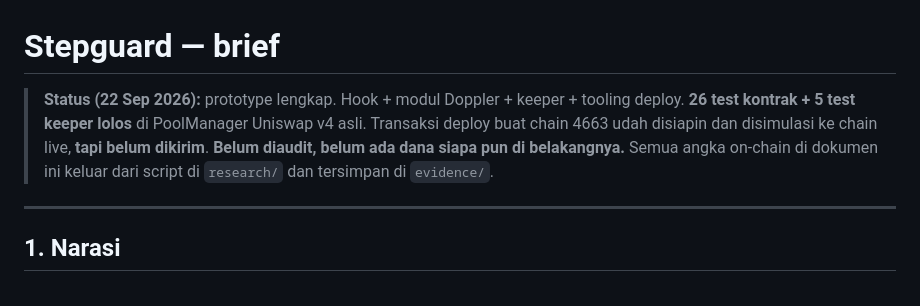
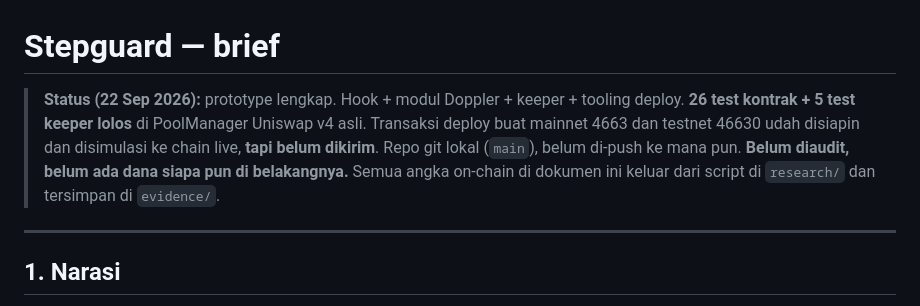
Before and after one commit to ZOLT-family/ZOLT, a Markdown page: BRIEF_ID.md, the part around the change. GitHub-like rendering.

Commit message:
Brief: status covers both prepared deployments and the local repo
Co-Authored-By: Claude Opus 5 <noreply@anthropic.com>

```diff
--- a/BRIEF_ID.md
+++ b/BRIEF_ID.md
@@ -1,6 +1,6 @@
 # Stepguard — brief
 
-> **Status (22 Sep 2026):** prototype lengkap. Hook + modul Doppler + keeper + tooling deploy. **26 test kontrak + 5 test keeper lolos** di PoolManager Uniswap v4 asli. Transaksi deploy buat chain 4663 udah disiapin dan disimulasi ke chain live, **tapi belum dikirim**. **Belum diaudit, belum ada dana siapa pun di belakangnya.** Semua angka on-chain di dokumen ini keluar dari script di `research/` dan tersimpan di `evidence/`.
+> **Status (22 Sep 2026):** prototype lengkap. Hook + modul Doppler + keeper + tooling deploy. **26 test kontrak + 5 test keeper lolos** di PoolManager Uniswap v4 asli. Transaksi deploy buat mainnet 4663 dan testnet 46630 udah disiapin dan disimulasi ke chain live, **tapi belum dikirim**. Repo git lokal (`main`), belum di-push ke mana pun. **Belum diaudit, belum ada dana siapa pun di belakangnya.** Semua angka on-chain di dokumen ini keluar dari script di `research/` dan tersimpan di `evidence/`.
 
 ---
 
```
